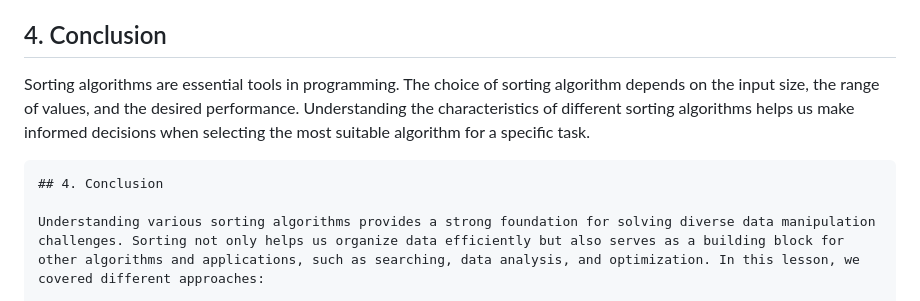
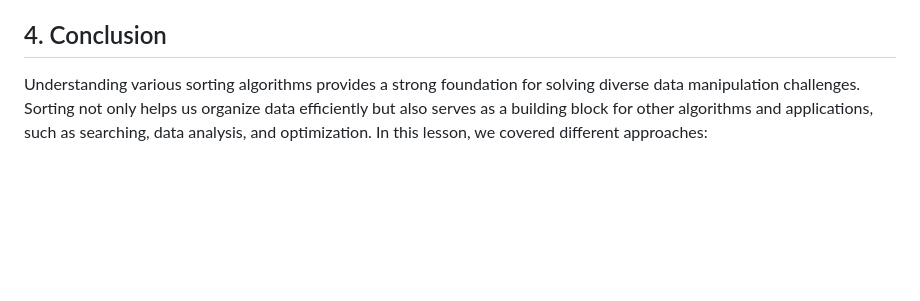
Before and after one commit to moabukar/tech-vault, a Markdown page: dsa-challenges/Sorting Arrays I/Lesson.md, the part around the change. Rendered like a GitHub page; blank space fills up the shorter version.

Commit message:
Updated conclusion of Advanced sorting lesson

````diff
--- a/dsa-challenges/Sorting Arrays I/Lesson.md
+++ b/dsa-challenges/Sorting Arrays I/Lesson.md
@@ -161,10 +161,6 @@ def counting_sort(nums):
 
 ## 4. Conclusion
 
-Sorting algorithms are essential tools in programming. The choice of sorting algorithm depends on the input size, the range of values, and the desired performance. Understanding the characteristics of different sorting algorithms helps us make informed decisions when selecting the most suitable algorithm for a specific task.
-```
-## 4. Conclusion
-
 Understanding various sorting algorithms provides a strong foundation for solving diverse data manipulation challenges. Sorting not only helps us organize data efficiently but also serves as a building block for other algorithms and applications, such as searching, data analysis, and optimization. In this lesson, we covered different approaches:
 
 1. **Comparison Sorting**: Algorithms like **Bubble Sort**, **Selection Sort**, and **Insertion Sort** provide intuitive ways to sort data through element comparisons. Although their time complexity is typically O(n²), they can be useful for small datasets or when a simple implementation is preferred.
````
